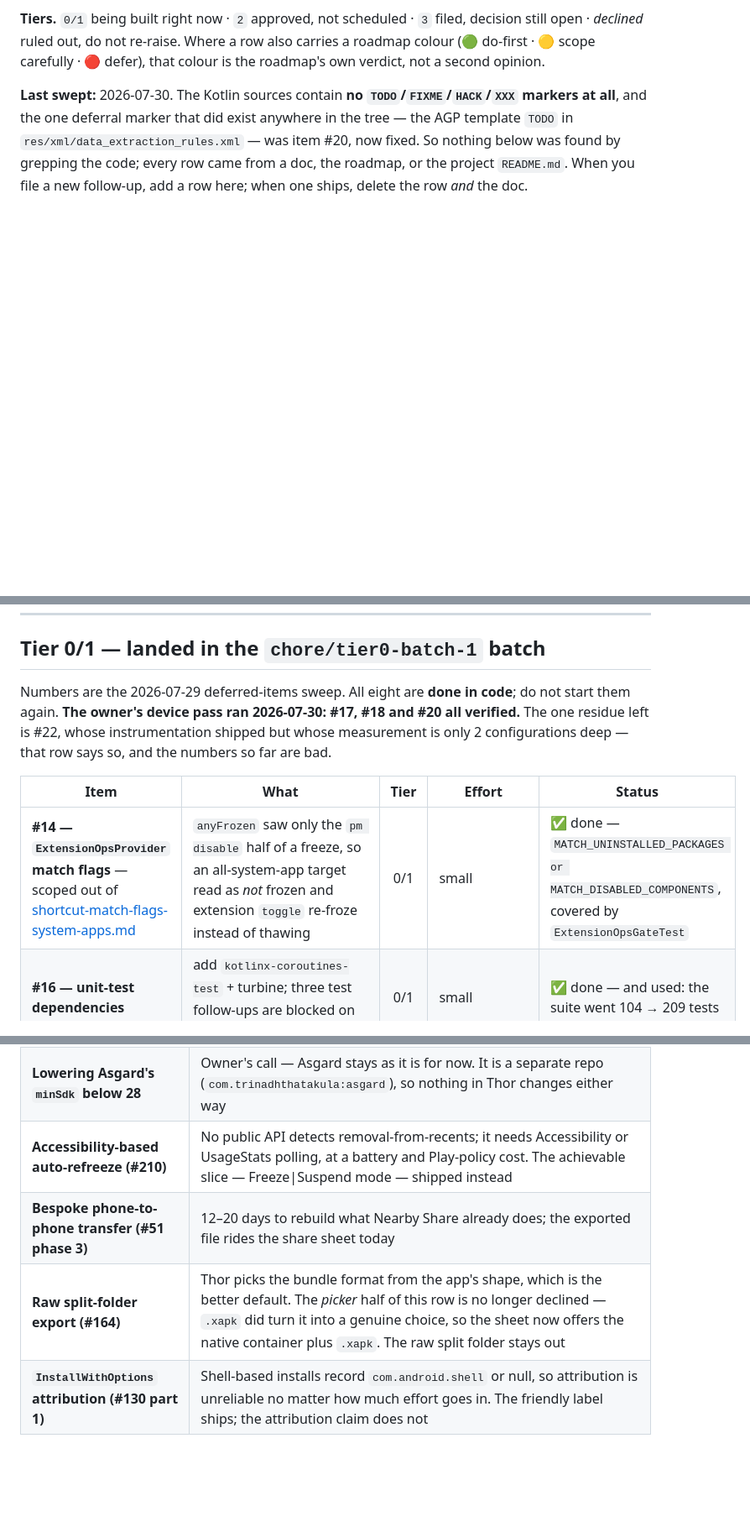
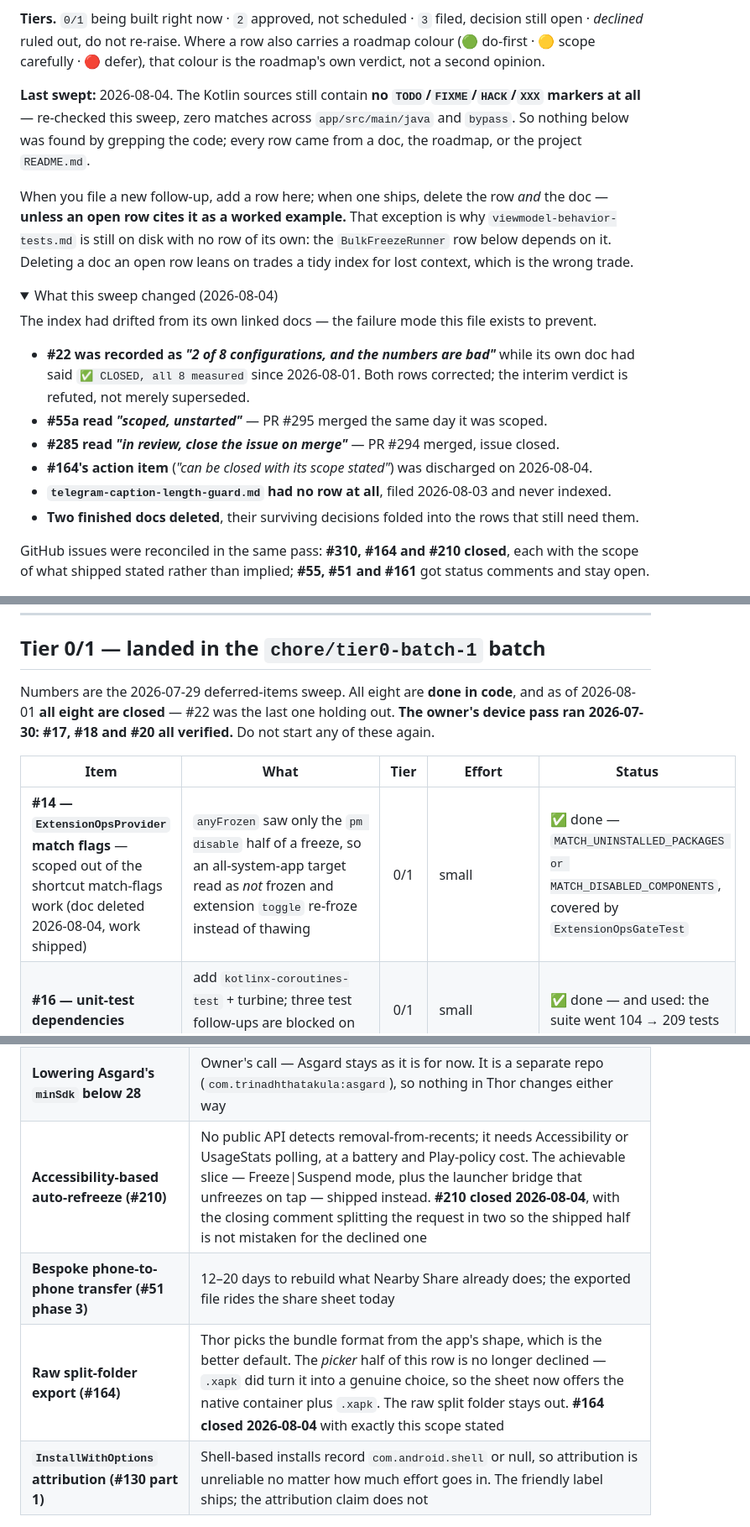
Before and after one commit to trinadhthatakula/Thor, a Markdown page: docs/follow-ups/README.md, 3 parts joined by grey strips. Shown at 84% size. GitHub-like rendering; folded sections open; blank space fills up the shorter version.

```diff
--- a/docs/follow-ups/README.md
+++ b/docs/follow-ups/README.md
@@ -9,8 +9,31 @@ the thing to update. A row without a link is an item whose whole content is the
 *declined* ruled out, do not re-raise. Where a row also carries a roadmap colour (🟢 do-first ·
 🟡 scope carefully · 🔴 defer), that colour is the roadmap's own verdict, not a second opinion.
 
-**Last swept:** 2026-07-30. The Kotlin sources contain **no `TODO`/`FIXME`/`HACK`/`XXX` markers at
-all**, and the one deferral marker that did exist anywhere in the tree — the AGP template `TODO` in
-`res/xml/data_extraction_rules.xml` — was item #20, now fixed. So nothing below was found by
-grepping the code; every row came from a doc, the roadmap, or the project `README.md`. When you file
-a new follow-up, add a row here; when one ships, delete the row *and* the doc.
+**Last swept:** 2026-08-04. The Kotlin sources still contain **no `TODO`/`FIXME`/`HACK`/`XXX` markers
+at all** — re-checked this sweep, zero matches across `app/src/main/java` and `bypass`. So nothing
+below was found by grepping the code; every row came from a doc, the roadmap, or the project
+`README.md`.
+
+When you file a new follow-up, add a row here; when one ships, delete the row *and* the doc —
+**unless an open row cites it as a worked example.** That exception is why
+`viewmodel-behavior-tests.md` is still on disk with no row of its own: the `BulkFreezeRunner` row
+below depends on it. Deleting a doc an open row leans on trades a tidy index for lost context, which
+is the wrong trade.
+
+<details>
+<summary>What this sweep changed (2026-08-04)</summary>
+
+The index had drifted from its own linked docs — the failure mode this file exists to prevent.
+
+* **#22 was recorded as *"2 of 8 configurations, and the numbers are bad"*** while its own doc had
+  said `✅ CLOSED, all 8 measured` since 2026-08-01. Both rows corrected; the interim verdict is
+  refuted, not merely superseded.
+* **#55a read *"scoped, unstarted"*** — PR #295 merged the same day it was scoped.
+* **#285 read *"in review, close the issue on merge"*** — PR #294 merged, issue closed.
+* **#164's action item** (*"can be closed with its scope stated"*) was discharged on 2026-08-04.
+* **`telegram-caption-length-guard.md` had no row at all**, filed 2026-08-03 and never indexed.
+* **Two finished docs deleted**, their surviving decisions folded into the rows that still need them.
+
+GitHub issues were reconciled in the same pass: **#310, #164 and #210 closed**, each with the scope
+of what shipped stated rather than implied; **#55, #51 and #161** got status comments and stay open.
+
@@ -19,14 +43,13 @@ a new follow-up, add a row here; when one ships, delete the row *and* the doc.
 
 ## Tier 0/1 — landed in the `chore/tier0-batch-1` batch
 
-Numbers are the 2026-07-29 deferred-items sweep. All eight are **done in code**; do not start them
-again. **The owner's device pass ran 2026-07-30: #17, #18 and #20 all verified.** The one residue
-left is #22, whose instrumentation shipped but whose measurement is only 2 configurations deep —
-that row says so, and the numbers so far are bad.
+Numbers are the 2026-07-29 deferred-items sweep. All eight are **done in code**, and as of
+2026-08-01 **all eight are closed** — #22 was the last one holding out. **The owner's device pass ran
+2026-07-30: #17, #18 and #20 all verified.** Do not start any of these again.
 
 | Item | What | Tier | Effort | Status |
 |---|---|:---:|---|---|
-| **#14 — `ExtensionOpsProvider` match flags** — scoped out of [shortcut-match-flags-system-apps.md](shortcut-match-flags-system-apps.md) | `anyFrozen` saw only the `pm disable` half of a freeze, so an all-system-app target read as *not* frozen and extension `toggle` re-froze instead of thawing | 0/1 | small | ✅ done — `MATCH_UNINSTALLED_PACKAGES or MATCH_DISABLED_COMPONENTS`, covered by `ExtensionOpsGateTest` |
+| **#14 — `ExtensionOpsProvider` match flags** — scoped out of the shortcut match-flags work (doc deleted 2026-08-04, work shipped) | `anyFrozen` saw only the `pm disable` half of a freeze, so an all-system-app target read as *not* frozen and extension `toggle` re-froze instead of thawing | 0/1 | small | ✅ done — `MATCH_UNINSTALLED_PACKAGES or MATCH_DISABLED_COMPONENTS`, covered by `ExtensionOpsGateTest` |
 | **#16 — unit-test dependencies** | add `kotlinx-coroutines-test` + turbine; three test follow-ups are blocked on nothing else | 0/1 | small | ✅ done — and used: the suite went 104 → 209 tests |
 | **#17 — `grantPermission` omits `--user`** | `pm grant` defaults to user 0 in all three gateways, so it targets the wrong user on work-profile / multi-user devices | 0/1 | small | ✅ **done & closed** — all three gateways derive the id from the package's own uid (`userIdOf(uid)`), not `myUserId()`; **owner-verified on device 2026-07-30**, doc deleted. The reasoning survives in each gateway's KDoc at the call site |
 | **#18 — single-app freeze tier gate** | the three single-app freeze paths check nothing; what stops a `BLOCKED` app being frozen is a dialog that renders no confirm button | 0/1 | small | ✅ **done & closed** — `FreezeAppUseCase` + 16 tests; **owner-verified on device 2026-07-30**: a BLOCKED system app is refused with the blocked dialog rather than frozen. Doc deleted |
@@ -98,9 +116,9 @@ Settled. If one of these comes back, it needs new evidence, not a new opinion.
 |---|---|
 | **Qodana, in both linters** | `qodana-jvm-community` ships no AGP, so `:app` syncs with empty source roots and the scan analyses **zero `.kt` files** while still exiting 0 — a silently vacuous check. It also rewrites `.idea/` JDK/bytecode defaults on every run. `qodana-jvm-android` has no native mode and is Docker-only. Declined 2026-07-29 (#28); `./gradlew lint` plus forced-recompile Kotlin compiler warnings cover the gap |
 | **Lowering Asgard's `minSdk` below 28** | Owner's call — Asgard stays as it is for now. It is a separate repo (`com.trinadhthatakula:asgard`), so nothing in Thor changes either way |
-| **Accessibility-based auto-refreeze (#210)** | No public API detects removal-from-recents; it needs Accessibility or UsageStats polling, at a battery and Play-policy cost. The achievable slice — Freeze\|Suspend mode — shipped instead |
+| **Accessibility-based auto-refreeze (#210)** | No public API detects removal-from-recents; it needs Accessibility or UsageStats polling, at a battery and Play-policy cost. The achievable slice — Freeze\|Suspend mode, plus the launcher bridge that unfreezes on tap — shipped instead. **#210 closed 2026-08-04**, with the closing comment splitting the request in two so the shipped half is not mistaken for the declined one |
 | **Bespoke phone-to-phone transfer (#51 phase 3)** | 12–20 days to rebuild what Nearby Share already does; the exported file rides the share sheet today |
-| **Raw split-folder export (#164)** | Thor picks the bundle format from the app's shape, which is the better default. The *picker* half of this row is no longer declined — `.xapk` did turn it into a genuine choice, so the sheet now offers the native container plus `.xapk`. The raw split folder stays out |
+| **Raw split-folder export (#164)** | Thor picks the bundle format from the app's shape, which is the better default. The *picker* half of this row is no longer declined — `.xapk` did turn it into a genuine choice, so the sheet now offers the native container plus `.xapk`. The raw split folder stays out. **#164 closed 2026-08-04** with exactly this scope stated |
 | **`InstallWithOptions` attribution (#130 part 1)** | Shell-based installs record `com.android.shell` or null, so attribution is unreliable no matter how much effort goes in. The friendly label ships; the attribution claim does not |
 
 ---
```
Also changed, not shown: other parts of docs/follow-ups/README.md (+11 -15 lines), docs/follow-ups/export-share-defects-found-during-30-recon.md (deleted, +0 -188 lines), docs/follow-ups/shortcut-match-flags-system-apps.md (deleted, +0 -114 lines).
